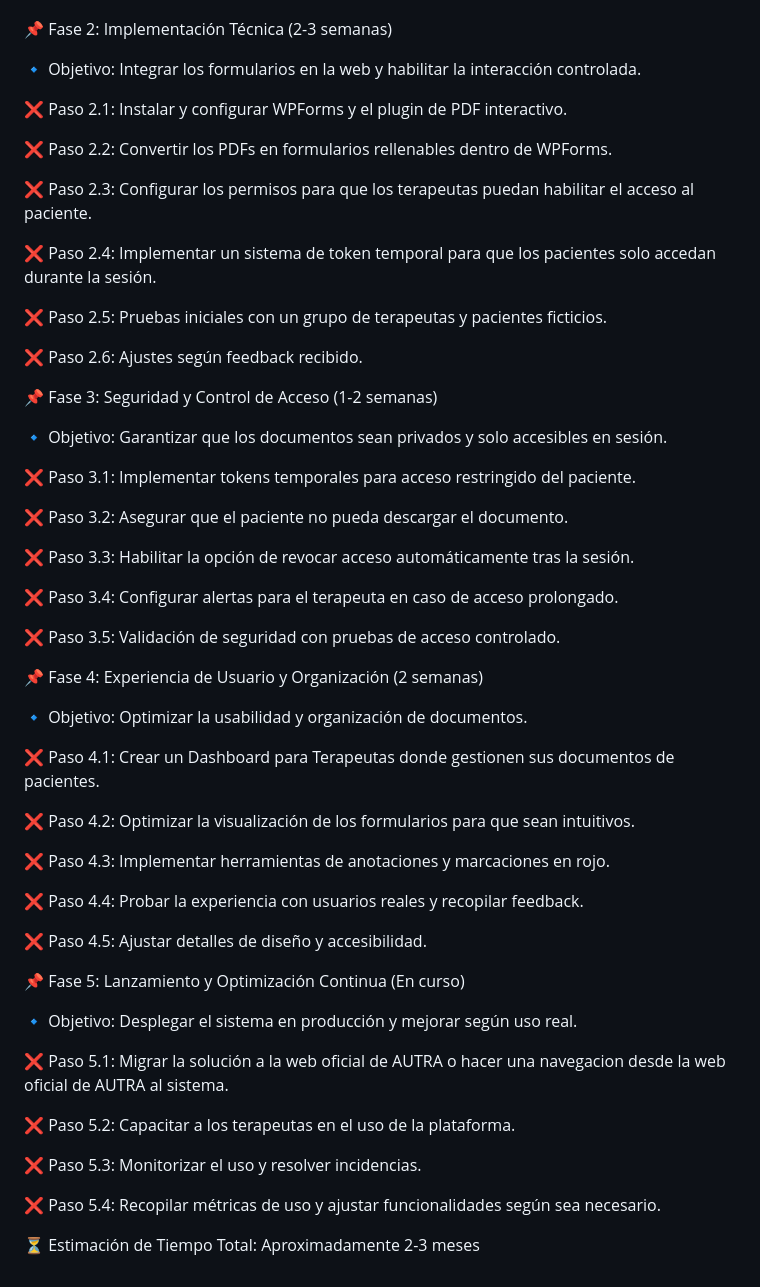
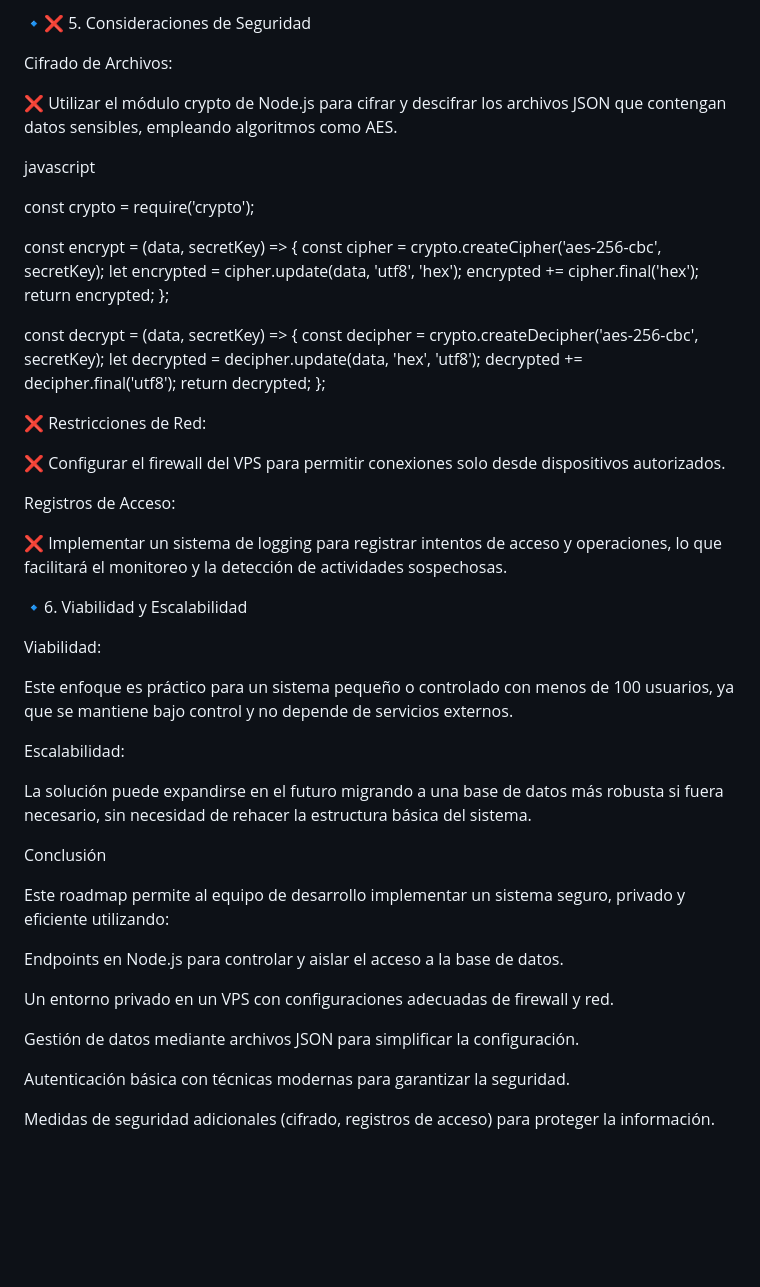
Before and after one commit to StickersHUB1/AUTRA, a Markdown page: README.md, the part around one of its changes. Drawn GitHub-style; blank space fills up the shorter version.

```diff
--- a/README.md
+++ b/README.md
@@ -24,62 +96,56 @@ Por hacer:❌
+🔹❌ 5. Consideraciones de Seguridad
+
+Cifrado de Archivos:
+
+❌ Utilizar el módulo crypto de Node.js para cifrar y descifrar los archivos JSON que contengan datos sensibles, empleando algoritmos como AES.
+
+javascript
+
+const crypto = require('crypto');
+
+const encrypt = (data, secretKey) => {
+  const cipher = crypto.createCipher('aes-256-cbc', secretKey);
+  let encrypted = cipher.update(data, 'utf8', 'hex');
+  encrypted += cipher.final('hex');
+  return encrypted;
+};
+
+const decrypt = (data, secretKey) => {
+  const decipher = crypto.createDecipher('aes-256-cbc', secretKey);
+  let decrypted = decipher.update(data, 'hex', 'utf8');
+  decrypted += decipher.final('utf8');
+  return decrypted;
+};
+
+❌ Restricciones de Red:
+
+❌ Configurar el firewall del VPS para permitir conexiones solo desde dispositivos autorizados.
+
+Registros de Acceso:
+
+❌ Implementar un sistema de logging para registrar intentos de acceso y operaciones, lo que facilitará el monitoreo y la detección de actividades sospechosas.
 
 
-📌 Fase 2: Implementación Técnica (2-3 semanas)
+🔹6. Viabilidad y Escalabilidad
 
-🔹 Objetivo: Integrar los formularios en la web y habilitar la interacción controlada.
+Viabilidad:
 
-❌ Paso 2.1: Instalar y configurar WPForms y el plugin de PDF interactivo.
+Este enfoque es práctico para un sistema pequeño o controlado con menos de 100 usuarios, ya que se mantiene bajo control y no depende de servicios externos.
 
-❌ Paso 2.2: Convertir los PDFs en formularios rellenables dentro de WPForms.
+Escalabilidad:
 
-❌ Paso 2.3: Configurar los permisos para que los terapeutas puedan habilitar el acceso al paciente.
+La solución puede expandirse en el futuro migrando a una base de datos más robusta si fuera necesario, sin necesidad de rehacer la estructura básica del sistema.
 
-❌ Paso 2.4: Implementar un sistema de token temporal para que los pacientes solo accedan durante la sesión.
+Conclusión
 
-❌ Paso 2.5: Pruebas iniciales con un grupo de terapeutas y pacientes ficticios.
+Este roadmap permite al equipo de desarrollo implementar un sistema seguro, privado y eficiente utilizando:
 
-❌ Paso 2.6: Ajustes según feedback recibido.
+Endpoints en Node.js para controlar y aislar el acceso a la base de datos.
 
+Un entorno privado en un VPS con configuraciones adecuadas de firewall y red.
 
-📌 Fase 3: Seguridad y Control de Acceso (1-2 semanas)
+Gestión de datos mediante archivos JSON para simplificar la configuración.
 
-🔹 Objetivo: Garantizar que los documentos sean privados y solo accesibles en sesión.
+Autenticación básica con técnicas modernas para garantizar la seguridad.
 
-❌ Paso 3.1: Implementar tokens temporales para acceso restringido del paciente.
-
-❌ Paso 3.2: Asegurar que el paciente no pueda descargar el documento.
-
-❌ Paso 3.3: Habilitar la opción de revocar acceso automáticamente tras la sesión.
-
-❌ Paso 3.4: Configurar alertas para el terapeuta en caso de acceso prolongado.
-
-❌ Paso 3.5: Validación de seguridad con pruebas de acceso controlado.
-
-
-📌 Fase 4: Experiencia de Usuario y Organización (2 semanas)
-
-🔹 Objetivo: Optimizar la usabilidad y organización de documentos.
-
-❌ Paso 4.1: Crear un Dashboard para Terapeutas donde gestionen sus documentos de pacientes.
-
-❌ Paso 4.2: Optimizar la visualización de los formularios para que sean intuitivos.
-
-❌ Paso 4.3: Implementar herramientas de anotaciones y marcaciones en rojo.
-
-❌ Paso 4.4: Probar la experiencia con usuarios reales y recopilar feedback.
-
-❌ Paso 4.5: Ajustar detalles de diseño y accesibilidad.
-
-
-📌 Fase 5: Lanzamiento y Optimización Continua (En curso)
-
-🔹 Objetivo: Desplegar el sistema en producción y mejorar según uso real.
-
-❌ Paso 5.1: Migrar la solución a la web oficial de AUTRA o hacer una navegacion desde la web oficial de AUTRA al sistema.
-
-❌ Paso 5.2: Capacitar a los terapeutas en el uso de la plataforma.
-
-❌ Paso 5.3: Monitorizar el uso y resolver incidencias.
-
-❌ Paso 5.4: Recopilar métricas de uso y ajustar funcionalidades según sea necesario.
-
-⏳ Estimación de Tiempo Total: Aproximadamente 2-3 meses
+Medidas de seguridad adicionales (cifrado, registros de acceso) para proteger la información.
```
Also changed, not shown: other parts of README.md (+84 -12 lines).
